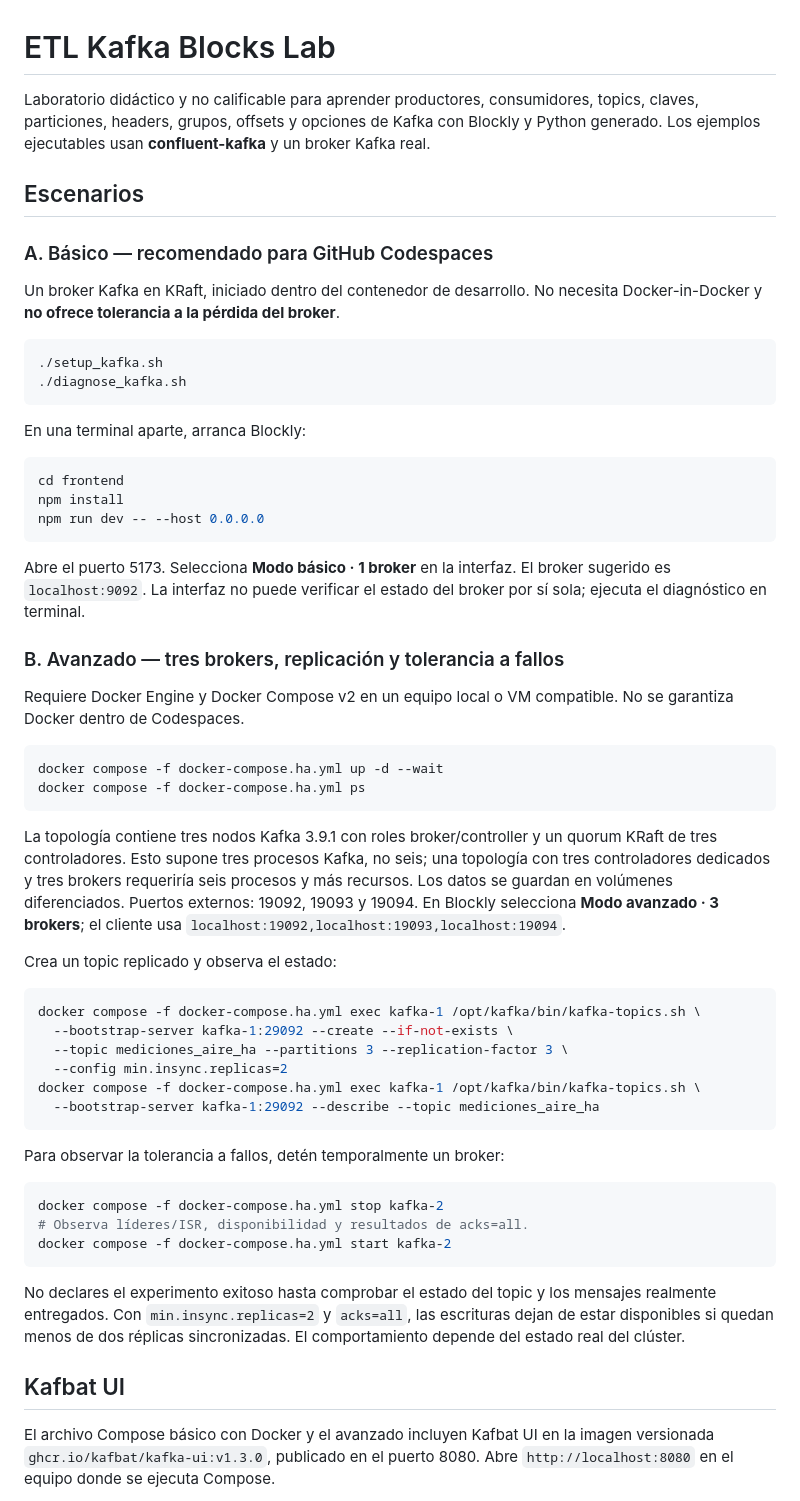
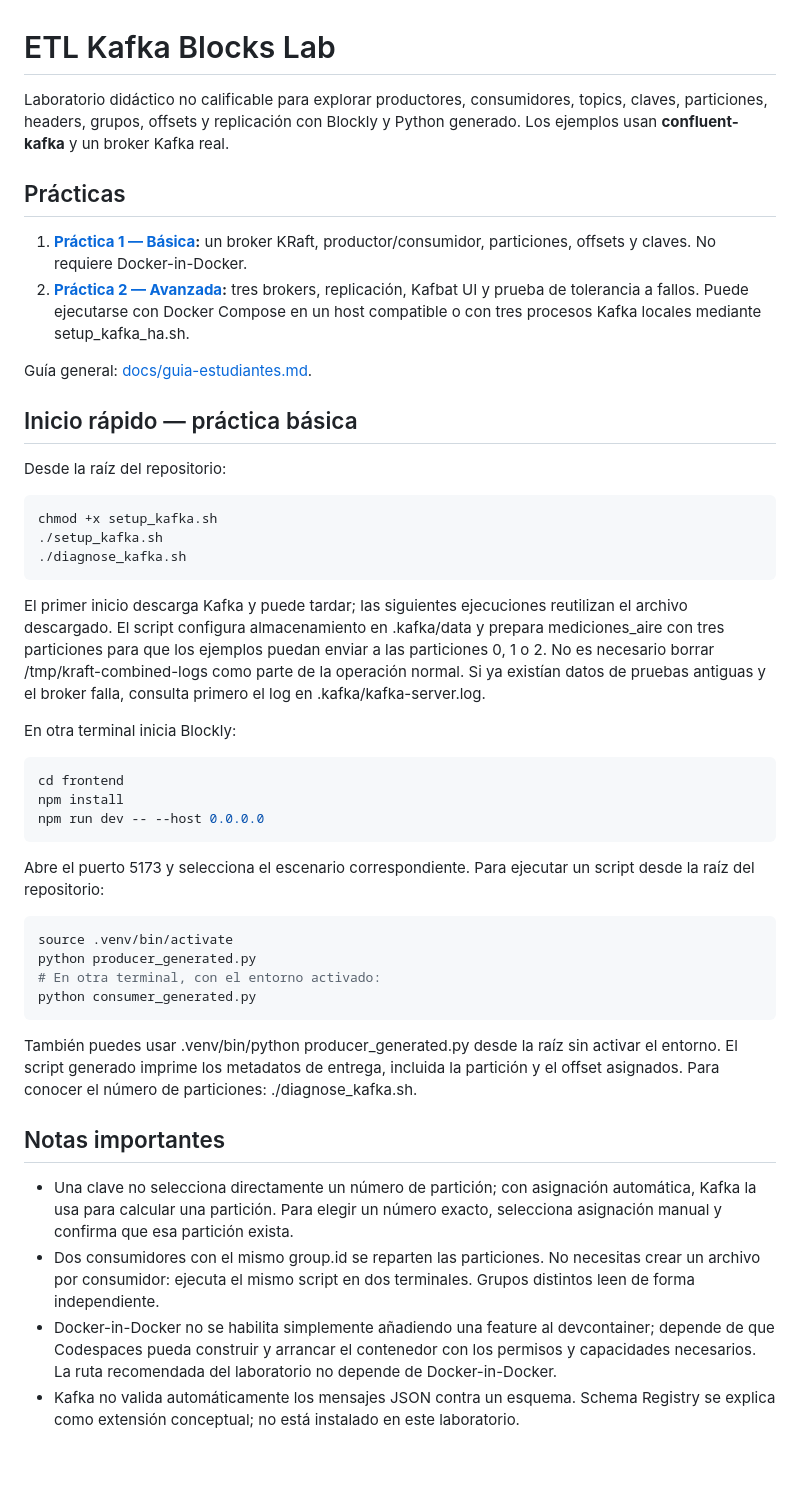
Before and after one commit to danielfelromero/etl-kafka-blocks-lab, a Markdown page: README.md, the part around one of its changes. GitHub-like rendering; blank space fills up the shorter version.

Commit message:
Document two separate practices and clarify startup and partitions

```diff
--- a/README.md
+++ b/README.md
@@ -1,19 +1,27 @@
 # ETL Kafka Blocks Lab
 
-Laboratorio didáctico y no calificable para aprender productores, consumidores, topics, claves, particiones, headers, grupos, offsets y opciones de Kafka con Blockly y Python generado. Los ejemplos ejecutables usan **confluent-kafka** y un broker Kafka real.
+Laboratorio didáctico no calificable para explorar productores, consumidores, topics, claves, particiones, headers, grupos, offsets y replicación con Blockly y Python generado. Los ejemplos usan **confluent-kafka** y un broker Kafka real.
 
-## Escenarios
+## Prácticas
 
-### A. Básico — recomendado para GitHub Codespaces
+1. **[Práctica 1 — Básica](docs/practica-basica.md):** un broker KRaft, productor/consumidor, particiones, offsets y claves. No requiere Docker-in-Docker.
+2. **[Práctica 2 — Avanzada](docs/practica-avanzada.md):** tres brokers, replicación, Kafbat UI y prueba de tolerancia a fallos. Puede ejecutarse con Docker Compose en un host compatible o con tres procesos Kafka locales mediante setup_kafka_ha.sh.
 
-Un broker Kafka en KRaft, iniciado dentro del contenedor de desarrollo. No necesita Docker-in-Docker y **no ofrece tolerancia a la pérdida del broker**.
+Guía general: [docs/guia-estudiantes.md](docs/guia-estudiantes.md).
+
+## Inicio rápido — práctica básica
+
+Desde la raíz del repositorio:
 
 ~~~bash
+chmod +x setup_kafka.sh
 ./setup_kafka.sh
 ./diagnose_kafka.sh
 ~~~
 
-En una terminal aparte, arranca Blockly:
+El primer inicio descarga Kafka y puede tardar; las siguientes ejecuciones reutilizan el archivo descargado. El script configura almacenamiento en .kafka/data y prepara mediciones_aire con tres particiones para que los ejemplos puedan enviar a las particiones 0, 1 o 2. No es necesario borrar /tmp/kraft-combined-logs como parte de la operación normal. Si ya existían datos de pruebas antiguas y el broker falla, consulta primero el log en .kafka/kafka-server.log.
+
+En otra terminal inicia Blockly:
 
 ~~~bash
 cd frontend
@@ -21,41 +29,21 @@ npm install
 npm run dev -- --host 0.0.0.0
 ~~~
 
-Abre el puerto 5173. Selecciona **Modo básico · 1 broker** en la interfaz. El broker sugerido es `localhost:9092`. La interfaz no puede verificar el estado del broker por sí sola; ejecuta el diagnóstico en terminal.
-
-### B. Avanzado — tres brokers, replicación y tolerancia a fallos
-
-Requiere Docker Engine y Docker Compose v2 en un equipo local o VM compatible. No se garantiza Docker dentro de Codespaces.
+Abre el puerto 5173 y selecciona el escenario correspondiente. Para ejecutar un script desde la raíz del repositorio:
 
 ~~~bash
-docker compose -f docker-compose.ha.yml up -d --wait
-docker compose -f docker-compose.ha.yml ps
+source .venv/bin/activate
+python producer_generated.py
+# En otra terminal, con el entorno activado:
+python consumer_generated.py
 ~~~
 
-La topología contiene tres nodos Kafka 3.9.1 con roles broker/controller y un quorum KRaft de tres controladores. Esto supone tres procesos Kafka, no seis; una topología con tres controladores dedicados y tres brokers requeriría seis procesos y más recursos. Los datos se guardan en volúmenes diferenciados. Puertos externos: 19092, 19093 y 19094. En Blockly selecciona **Modo avanzado · 3 brokers**; el cliente usa `localhost:19092,localhost:19093,localhost:19094`.
+También puedes usar .venv/bin/python producer_generated.py desde la raíz sin activar el entorno. El script generado imprime los metadatos de entrega, incluida la partición y el offset asignados. Para conocer el número de particiones: ./diagnose_kafka.sh.
 
-Crea un topic replicado y observa el estado:
+## Notas importantes
 
-~~~bash
-docker compose -f docker-compose.ha.yml exec kafka-1 /opt/kafka/bin/kafka-topics.sh \
-  --bootstrap-server kafka-1:29092 --create --if-not-exists \
-  --topic mediciones_aire_ha --partitions 3 --replication-factor 3 \
-  --config min.insync.replicas=2
-docker compose -f docker-compose.ha.yml exec kafka-1 /opt/kafka/bin/kafka-topics.sh \
-  --bootstrap-server kafka-1:29092 --describe --topic mediciones_aire_ha
-~~~
+- Una clave no selecciona directamente un número de partición; con asignación automática, Kafka la usa para calcular una partición. Para elegir un número exacto, selecciona asignación manual y confirma que esa partición exista.
+- Dos consumidores con el mismo group.id se reparten las particiones. No necesitas crear un archivo por consumidor: ejecuta el mismo script en dos terminales. Grupos distintos leen de forma independiente.
+- Docker-in-Docker no se habilita simplemente añadiendo una feature al devcontainer; depende de que Codespaces pueda construir y arrancar el contenedor con los permisos y capacidades necesarios. La ruta recomendada del laboratorio no depende de Docker-in-Docker.
+- Kafka no valida automáticamente los mensajes JSON contra un esquema. Schema Registry se explica como extensión conceptual; no está instalado en este laboratorio.
 
-Para observar la tolerancia a fallos, detén temporalmente un broker:
-
-~~~bash
-docker compose -f docker-compose.ha.yml stop kafka-2
-# Observa líderes/ISR, disponibilidad y resultados de acks=all.
-docker compose -f docker-compose.ha.yml start kafka-2
-~~~
-
-No declares el experimento exitoso hasta comprobar el estado del topic y los mensajes realmente entregados. Con `min.insync.replicas=2` y `acks=all`, las escrituras dejan de estar disponibles si quedan menos de dos réplicas sincronizadas. El comportamiento depende del estado real del clúster.
-
-## Kafbat UI
-
-El archivo Compose básico con Docker y el avanzado incluyen Kafbat UI en la imagen versionada `ghcr.io/kafbat/kafka-ui:v1.3.0`, publicado en el puerto 8080. Abre `http://localhost:8080` en el equipo donde se ejecuta Compose.
-
```
Also changed, not shown: other parts of README.md (+3 -31 lines).
